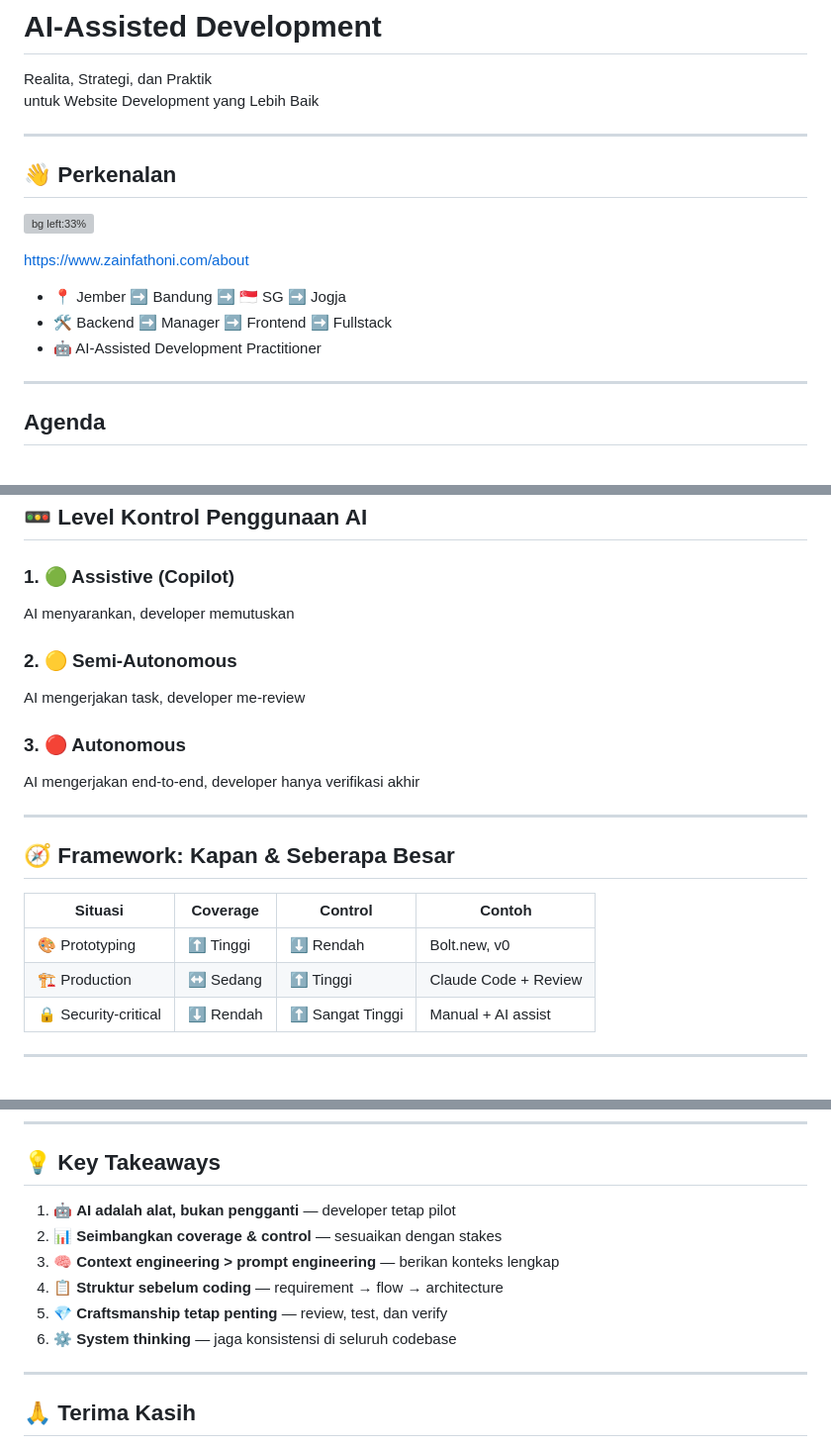
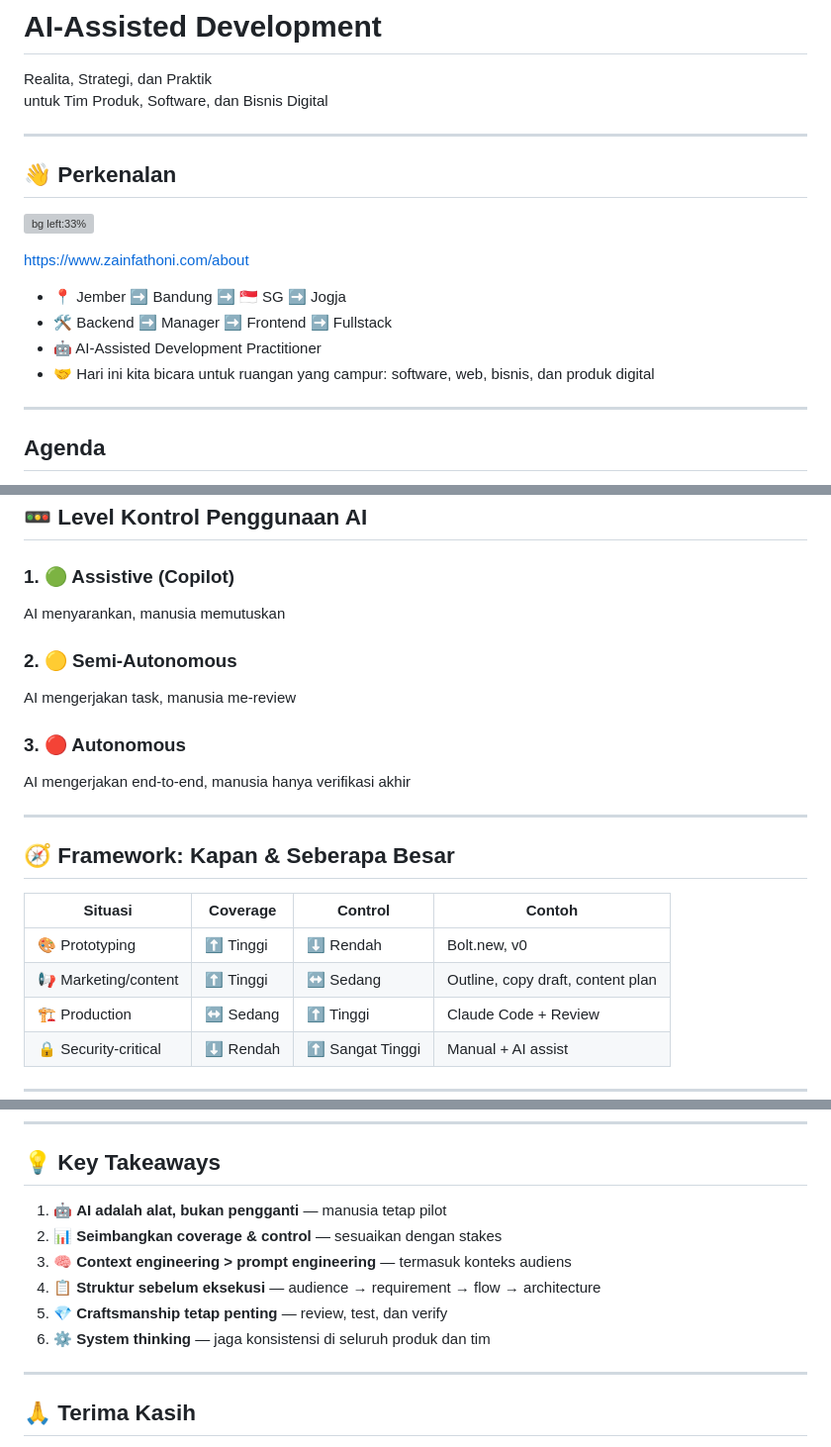
Before and after one commit to zainfathoni/zainf, a Markdown page: public/ai-assisted-development.md, 3 parts joined by grey strips. Shown at 99% size. GitHub-like rendering; grey boxes are pictures that could not be loaded.

```diff
--- a/public/ai-assisted-development.md
+++ b/public/ai-assisted-development.md
@@ -10,13 +10,13 @@ marp: true
 # AI-Assisted Development
 
 Realita, Strategi, dan Praktik\
-untuk Website Development yang Lebih Baik
+untuk Tim Produk, Software, dan Bisnis Digital
 
 <!--
 TIMING: 2 menit
 
 SPEAKER NOTES:
-Sapa audiens. Jelaskan bahwa talk ini bukan tentang hype AI, tapi tentang realita penggunaan AI dalam website development sehari-hari.
+Sapa audiens. Akui bahwa ruangan ini campuran, bukan hanya developer: mayoritas dari sektor TIK, tapi perannya beragam, dari software/web developer sampai founder, business owner, IT manager, digital marketer, dan mahasiswa. Jelaskan bahwa talk ini bukan tentang hype AI, tapi tentang realita penggunaan AI dalam kerja digital sehari-hari.
 "Di awal talk ini, saya akan melakukan sesuatu yang menarik — saya akan meminta AI untuk mengerjakan sebuah task di repository saya. Kita akan lihat hasilnya di akhir sesi."
 
 DEMO START: Buka terminal, jalankan Claude Code, berikan prompt untuk mengerjakan sesuatu di repo ini (misalnya: menambahkan halaman baru, fix bug, atau improve existing feature). Biarkan berjalan di background selama presentasi.
@@ -35,6 +35,8 @@ DEMO START: Buka terminal, jalankan Claude Code, berikan prompt untuk mengerjaka
 - :hammer_and_wrench: Backend :arrow_right: Manager :arrow_right: Frontend
   :arrow_right: Fullstack
 - :robot: AI-Assisted Development Practitioner
+- :handshake: Hari ini kita bicara untuk ruangan yang campur: software, web,
+  bisnis, dan produk digital
 
 ---
 
@@ -197,15 +226,15 @@ SPEAKER NOTES:
 
 ### 1. :green_circle: Assistive (Copilot)
 
-AI menyarankan, developer memutuskan
+AI menyarankan, manusia memutuskan
 
 ### 2. :yellow_circle: Semi-Autonomous
 
-AI mengerjakan task, developer me-review
+AI mengerjakan task, manusia me-review
 
 ### 3. :red_circle: Autonomous
 
-AI mengerjakan end-to-end, developer hanya verifikasi akhir
+AI mengerjakan end-to-end, manusia hanya verifikasi akhir
 
 <!--
 SPEAKER NOTES:
@@ -223,6 +252,7 @@ Berikan contoh untuk setiap level:
 | Situasi | Coverage | Control | Contoh |
 |---------|----------|---------|--------|
 | :art: Prototyping | :arrow_up: Tinggi | :arrow_down: Rendah | Bolt.new, v0 |
+| :loudspeaker: Marketing/content | :arrow_up: Tinggi | :left_right_arrow: Sedang | Outline, copy draft, content plan |
 | :building_construction: Production | :left_right_arrow: Sedang | :arrow_up: Tinggi | Claude Code + Review |
 | :lock: Security-critical | :arrow_down: Rendah | :arrow_up: Sangat Tinggi | Manual + AI assist |
 
@@ -571,12 +604,12 @@ Tunjukkan:
 
 ## :bulb: Key Takeaways
 
-1. :robot: **AI adalah alat, bukan pengganti** — developer tetap pilot
+1. :robot: **AI adalah alat, bukan pengganti** — manusia tetap pilot
 2. :bar_chart: **Seimbangkan coverage & control** — sesuaikan dengan stakes
-3. :brain: **Context engineering > prompt engineering** — berikan konteks lengkap
-4. :clipboard: **Struktur sebelum coding** — requirement → flow → architecture
+3. :brain: **Context engineering > prompt engineering** — termasuk konteks audiens
+4. :clipboard: **Struktur sebelum eksekusi** — audience → requirement → flow → architecture
 5. :gem: **Craftsmanship tetap penting** — review, test, dan verify
-6. :gear: **System thinking** — jaga konsistensi di seluruh codebase
+6. :gear: **System thinking** — jaga konsistensi di seluruh produk dan tim
 
 ---
 
```
Also changed, not shown: other parts of public/ai-assisted-development.md (+40 -10 lines).
